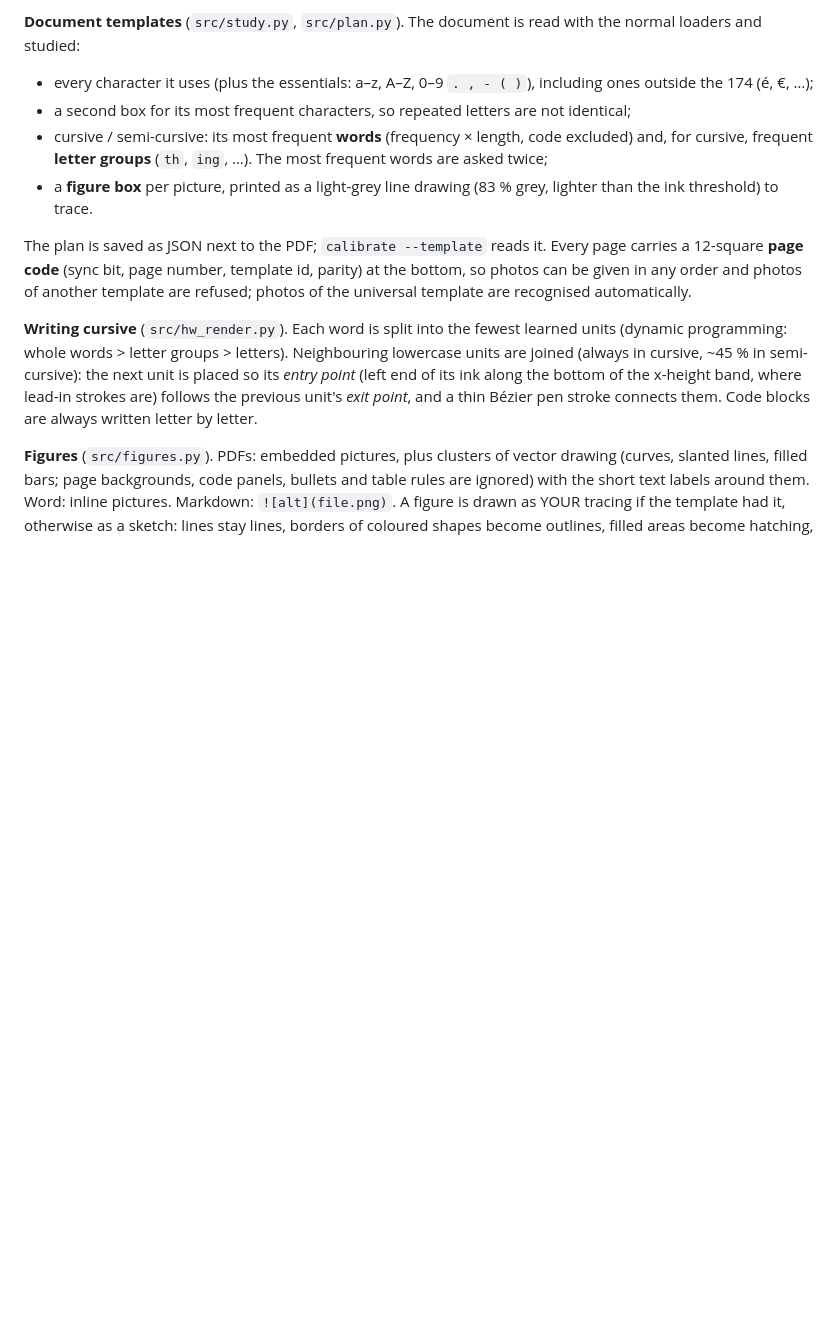
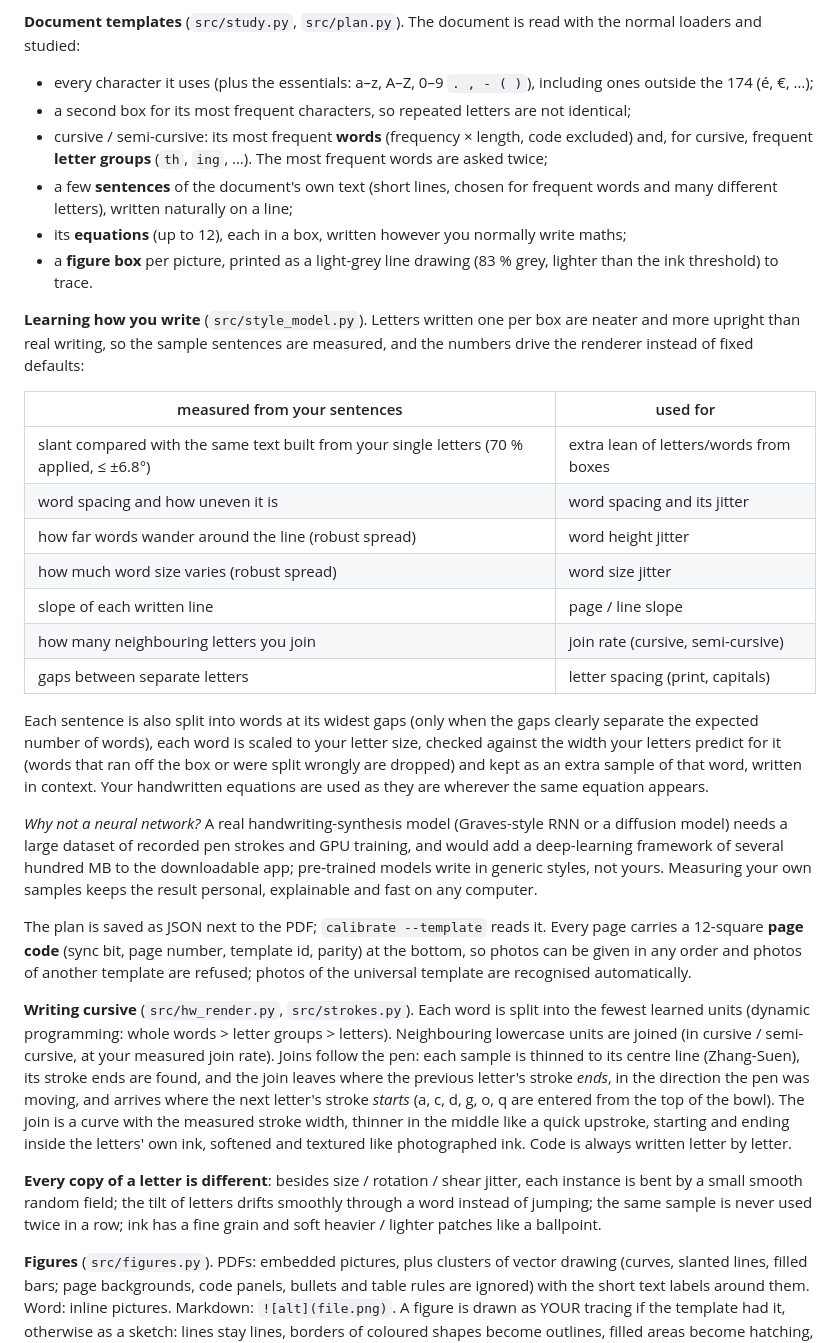
Before and after one commit to Akshath-PG/handwriting-synth, a Markdown page: README.md, the part around one of its changes. GitHub-like rendering; blank space fills up the shorter version.

```diff
--- a/README.md
+++ b/README.md
@@ -183,17 +184,49 @@ its style; each style has its own library file (`lib.pkl` for print, `lib_cursiv
 * a second box for its most frequent characters, so repeated letters are not identical;
 * cursive / semi-cursive: its most frequent **words** (frequency × length, code excluded) and, for cursive, frequent
   **letter groups** (`th`, `ing`, …). The most frequent words are asked twice;
+* a few **sentences** of the document's own text (short lines, chosen for frequent words and many different letters),
+  written naturally on a line;
+* its **equations** (up to 12), each in a box, written however you normally write maths;
 * a **figure box** per picture, printed as a light-grey line drawing (83 % grey, lighter than the ink threshold) to trace.
+
+**Learning how you write** (`src/style_model.py`). Letters written one per box are neater and more upright than real
+writing, so the sample sentences are measured, and the numbers drive the renderer instead of fixed defaults:
+
+| measured from your sentences | used for |
+|---|---|
+| slant compared with the same text built from your single letters (70 % applied, ≤ ±6.8°) | extra lean of letters/words from boxes |
+| word spacing and how uneven it is | word spacing and its jitter |
+| how far words wander around the line (robust spread) | word height jitter |
+| how much word size varies (robust spread) | word size jitter |
+| slope of each written line | page / line slope |
+| how many neighbouring letters you join | join rate (cursive, semi-cursive) |
+| gaps between separate letters | letter spacing (print, capitals) |
+
+Each sentence is also split into words at its widest gaps (only when the gaps clearly separate the expected number of
+words), each word is scaled to your letter size, checked against the width your letters predict for it (words that
+ran off the box or were split wrongly are dropped) and kept as an extra sample of that word, written in context. Your
+handwritten equations are used as they are wherever the same equation appears.
+
+*Why not a neural network?* A real handwriting-synthesis model (Graves-style RNN or a diffusion model) needs a large
+dataset of recorded pen strokes and GPU training, and would add a deep-learning framework of several hundred MB to the
+downloadable app; pre-trained models write in generic styles, not yours. Measuring your own samples keeps the result
+personal, explainable and fast on any computer.
 
 The plan is saved as JSON next to the PDF; `calibrate --template` reads it. Every page carries a 12-square **page code**
 (sync bit, page number, template id, parity) at the bottom, so photos can be given in any order and photos of another
 template are refused; photos of the universal template are recognised automatically.
 
-**Writing cursive** (`src/hw_render.py`). Each word is split into the fewest learned units (dynamic programming:
-whole words > letter groups > letters). Neighbouring lowercase units are joined (always in cursive, ~45 % in
-semi-cursive): the next unit is placed so its *entry point* (left end of its ink along the bottom of the x-height band,
-where lead-in strokes are) follows the previous unit's *exit point*, and a thin Bézier pen stroke connects them. Code
-blocks are always written letter by letter.
+**Writing cursive** (`src/hw_render.py`, `src/strokes.py`). Each word is split into the fewest learned units (dynamic
+programming: whole words > letter groups > letters). Neighbouring lowercase units are joined (in cursive / semi-cursive,
+at your measured join rate). Joins follow the pen: each sample is thinned to its centre line (Zhang-Suen), its stroke
+ends are found, and the join leaves where the previous letter's stroke *ends*, in the direction the pen was moving,
+and arrives where the next letter's stroke *starts* (a, c, d, g, o, q are entered from the top of the bowl). The join
+is a curve with the measured stroke width, thinner in the middle like a quick upstroke, starting and ending inside the
+letters' own ink, softened and textured like photographed ink. Code is always written letter by letter.
+
+**Every copy of a letter is different**: besides size / rotation / shear jitter, each instance is bent by a small
+smooth random field; the tilt of letters drifts smoothly through a word instead of jumping; the same sample is never
+used twice in a row; ink has a fine grain and soft heavier / lighter patches like a ballpoint.
 
 **Figures** (`src/figures.py`). PDFs: embedded pictures, plus clusters of vector drawing (curves, slanted lines, filled
 bars; page backgrounds, code panels, bullets and table rules are ignored) with the short text labels around them.
```
Also changed, not shown: other parts of README.md (+4 -2 lines), docs/cursive_example.png, 18 other files.
